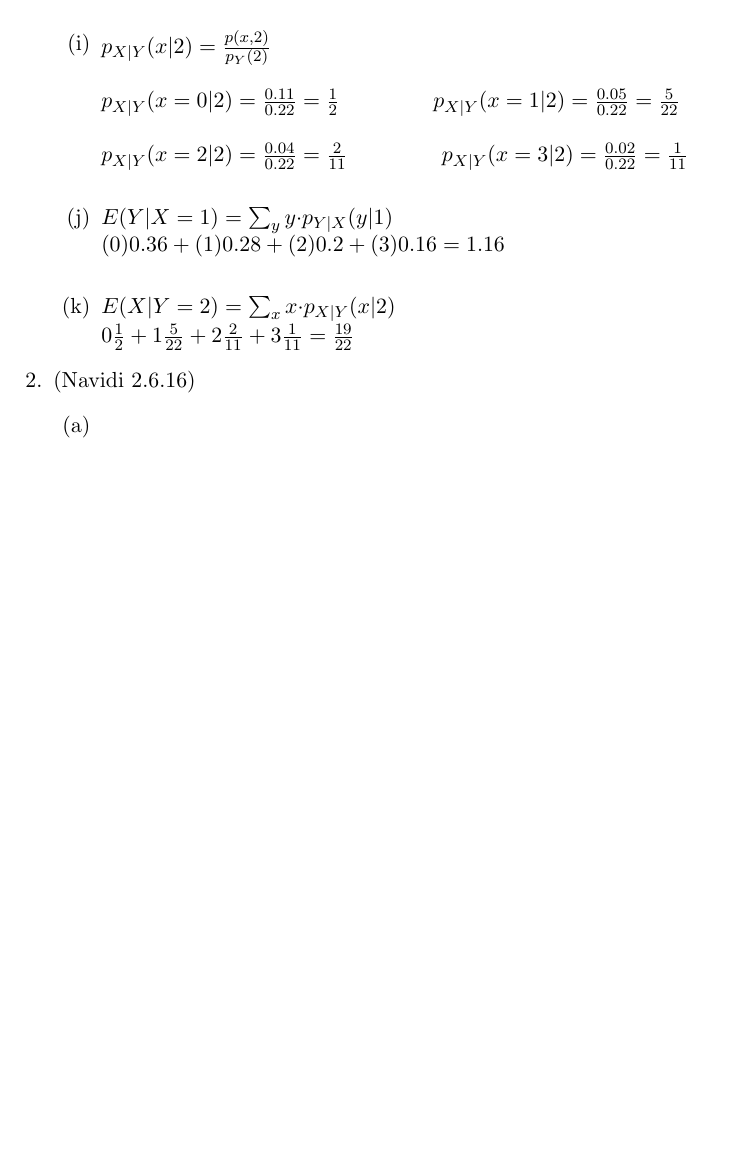
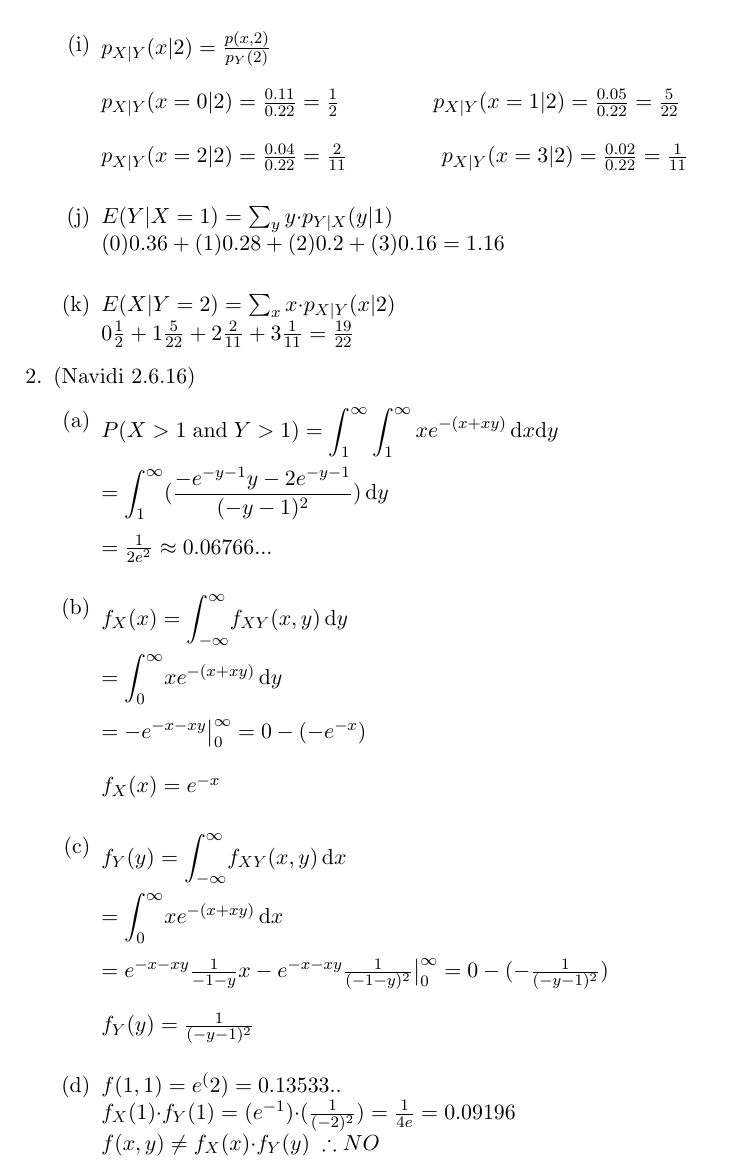
Before and after one commit to eisendaniel/uni, a LaTeX problem sheet (2020/ECEN321/Assignments/321_Ass_3/eisendani_ass3.tex): part of page 2 of 2, cut so that both start at the same text, the shorter picture padded with empty space. Compiled offline with pdfLaTeX.

Commit message:
week4 over

```diff
--- a/2020/ECEN321/Assignments/321_Ass_3/eisendani_ass3.tex
+++ b/2020/ECEN321/Assignments/321_Ass_3/eisendani_ass3.tex
@@ -120,12 +120,31 @@
 
         \end{enumerate}
 
-        \item (Navidi 2.6.16) % 1
+        \item (Navidi 2.6.16) % 2
         \begin{enumerate}
                 \Item \\
+                $P(X>1\mathrm{\;and\;}Y>1) = {\displaystyle \int_{1}^{\infty}\int_{1}^{\infty}xe^{-(x+xy)} \,\mathrm{d}x\mathrm{d}y }\\ \\
+                ={\displaystyle \int_{1}^{\infty}(\frac{-e^{-y-1}y-2e^{-y-1}}{(-y-1)^{2}}) \,\mathrm{d}y} \\ \\
+                =\frac{1}{2e^{2}} \approx 0.06766...$ \\
+
                 \Item \\
+                $f_{X}(x)={\displaystyle \int_{-\infty}^{\infty}}f_{XY}(x,y)  \,\mathrm{d}y \\\\
+                ={\displaystyle \int_{0}^{\infty}}xe^{-(x+xy)}  \,\mathrm{d}y \\\\
+                =-e^{-x-xy}\big|^{\infty}_{0} = 0-(-e^{-x}) \\\\
+                f_{X}(x) = e^{-x}$\\
+
                 \Item \\
+                $f_{Y}(y)={\displaystyle \int_{-\infty}^{\infty}}f_{XY}(x,y)  \,\mathrm{d}x \\\\
+                ={\displaystyle \int_{0}^{\infty}}xe^{-(x+xy)}  \,\mathrm{d}x\\\\
+                =e^{-x-xy}\frac{1}{-1-y}x-e^{-x-xy}\frac{1}{(-1-y)^{2}}\big|^{\infty}_{0} =0-(-\frac{1}{(-y-1)^{2}})\\\\
+                f_{Y}(y)=\frac{1}{(-y-1)^{2}}$\\
+
+
                 \Item \\
+                $f(1,1) = e^(2) = 0.13533..\\
+                f_X(1){\cdot}f_{Y}(1) = (e^{-1}){\cdot}(\frac{1}{(-2)^{2}}) = \frac{1}{4e} = 0.09196\\
+                f(x,y) \neq f_{X}(x){\cdot}f_{Y}(y)\;\therefore NO$\\
+
         \end{enumerate}
 \end{enumerate}
 \end{document}
```
Also changed, not shown: 2020/ECEN303/Labs/lab2/Lab_2_new.pdf (added), 2020/ECEN321/Assignments/321_Ass_3/eisendani_ass3.pdf, 2020/ECEN321/Test_1/ecen321-test1.pdf (added), 4 other files.
